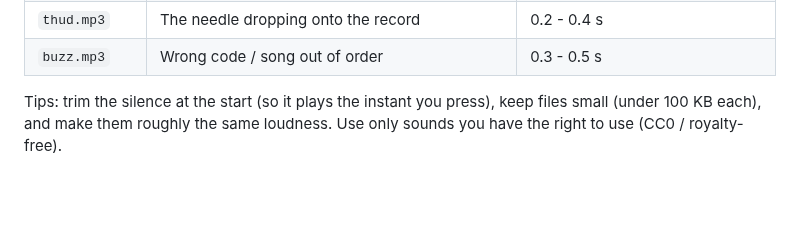
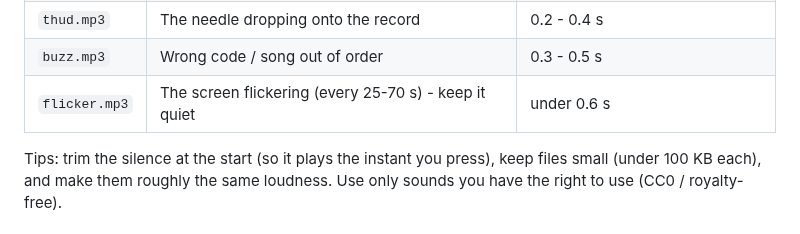
Before and after one commit to bhay95-collab/SkateNight, a Markdown page: sfx/README.md, the part around the change. Drawn GitHub-style; blank space fills up the shorter version.

```diff
--- a/sfx/README.md
+++ b/sfx/README.md
@@ -12,6 +12,7 @@ sound stays.
 | `whirr.mp3` | The record changer moving (sleeve out, record across, eject) | about 1 s - longer files are faded out to fit |
 | `thud.mp3` | The needle dropping onto the record | 0.2 - 0.4 s |
 | `buzz.mp3` | Wrong code / song out of order | 0.3 - 0.5 s |
+| `flicker.mp3` | The screen flickering (every 25-70 s) - keep it quiet | under 0.6 s |
 
 Tips: trim the silence at the start (so it plays the instant you press),
 keep files small (under 100 KB each), and make them roughly the same loudness.
```
Also changed, not shown: DESIGN.md (+8 -1 lines), README.md (+1 -1 lines), docs/screenshots/01-boot.jpg, docs/screenshots/02-insert-coin.jpg, docs/screenshots/03-selecting.jpg, docs/screenshots/04-now-playing.jpg, 10 other files.
